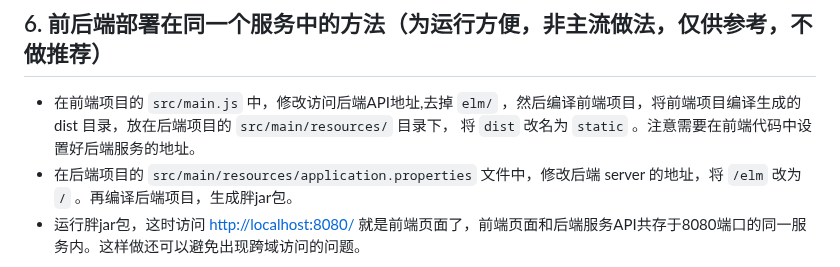
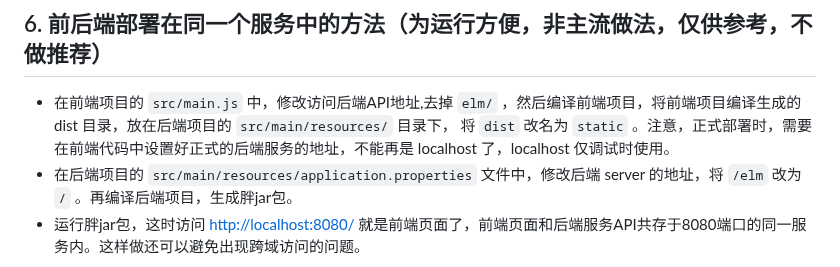
Before and after one commit to dzyz6/elm2, a Markdown page: README.md, the part around the change. Drawn GitHub-style.

Commit message:
update README.md.
Signed-off-by: 李罡 <ligang@tju.edu.cn>

```diff
--- a/README.md
+++ b/README.md
@@ -29,6 +29,6 @@
 - 生成部署版本：`npm run build`，编译后的结果放在 dist 目录下，此目录即可部署到正式的 Web Server (如 Nginx) 上。
 
 ## 6. 前后端部署在同一个服务中的方法（为运行方便，非主流做法，仅供参考，不做推荐）
-- 在前端项目的 `src/main.js` 中，修改访问后端API地址,去掉 `elm/` ，然后编译前端项目，将前端项目编译生成的 dist 目录，放在后端项目的 `src/main/resources/` 目录下， 将 `dist` 改名为 `static` 。注意需要在前端代码中设置好后端服务的地址。
+- 在前端项目的 `src/main.js` 中，修改访问后端API地址,去掉 `elm/` ，然后编译前端项目，将前端项目编译生成的 dist 目录，放在后端项目的 `src/main/resources/` 目录下， 将 `dist` 改名为 `static` 。注意，正式部署时，需要在前端代码中设置好正式的后端服务的地址，不能再是 localhost 了，localhost 仅调试时使用。
 - 在后端项目的 `src/main/resources/application.properties` 文件中，修改后端 server 的地址，将 `/elm` 改为 `/` 。再编译后端项目，生成胖jar包。
 - 运行胖jar包，这时访问 [ http://localhost:8080/ ](http://localhost:8080/ ) 就是前端页面了，前端页面和后端服务API共存于8080端口的同一服务内。这样做还可以避免出现跨域访问的问题。
```
